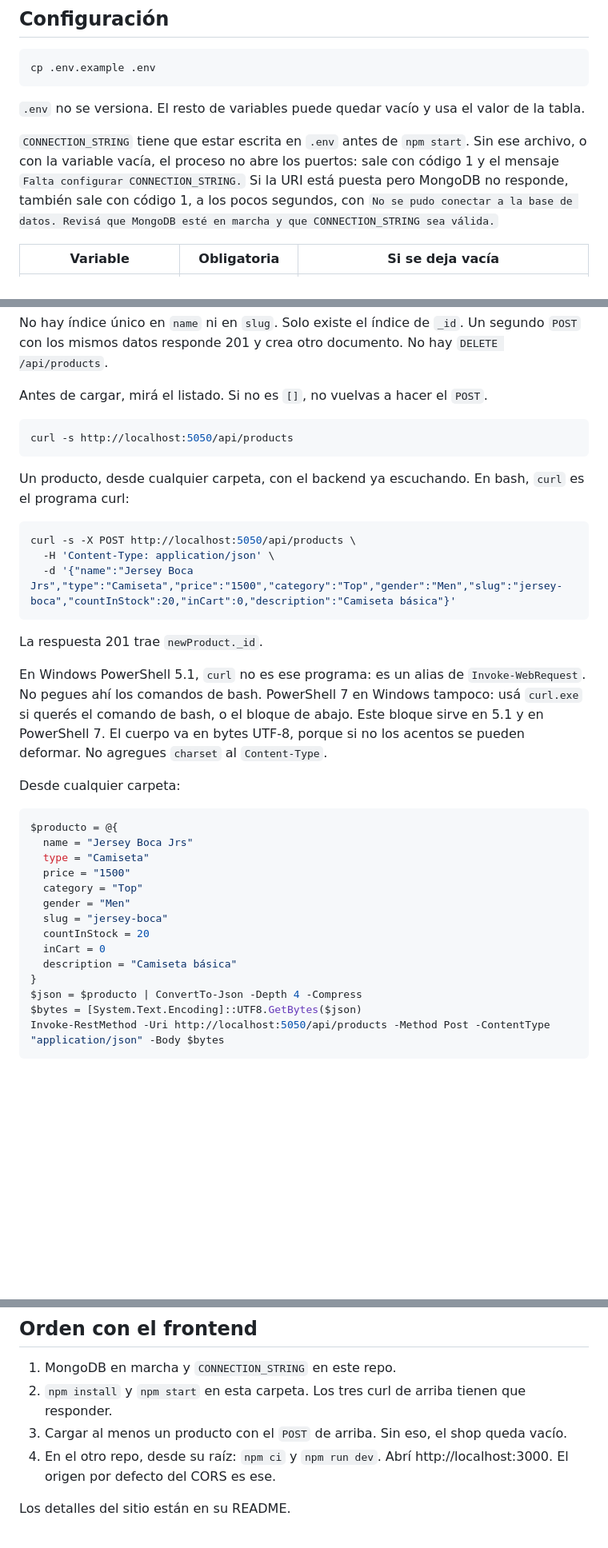
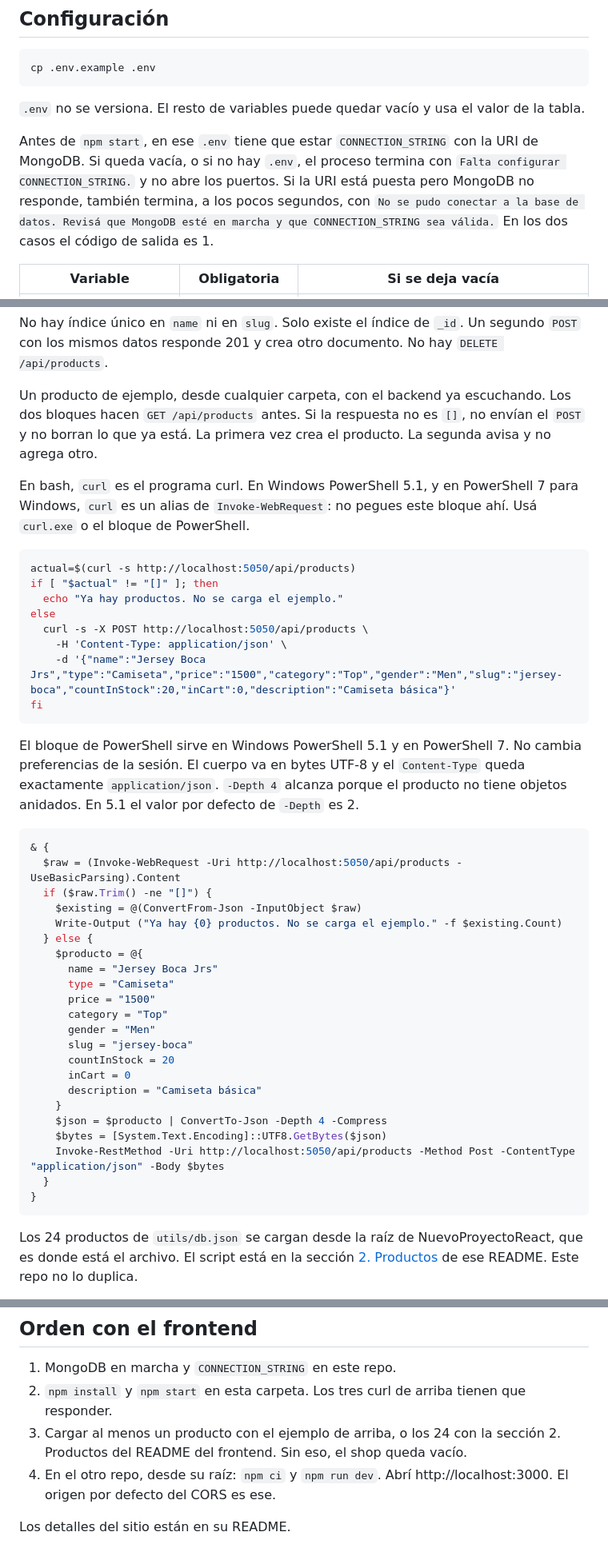
Before and after one commit to simondelasheras/ProyectoBackendServer, a Markdown page: README.md, 3 parts joined by grey strips. Shown at 80% size. Rendered like a GitHub page; blank space fills up the shorter version.

Commit message:
Deja el ejemplo de un producto sin cerrar la consola
Co-authored-by: Simón de Las Heras <simondelasheras@users.noreply.github.com>

````diff
--- a/README.md
+++ b/README.md
@@ -28,7 +28,7 @@ cp .env.example .env
 
 `.env` no se versiona. El resto de variables puede quedar vacío y usa el valor de la tabla.
 
-`CONNECTION_STRING` tiene que estar escrita en `.env` antes de `npm start`. Sin ese archivo, o con la variable vacía, el proceso no abre los puertos: sale con código 1 y el mensaje `Falta configurar CONNECTION_STRING.` Si la URI está puesta pero MongoDB no responde, también sale con código 1, a los pocos segundos, con `No se pudo conectar a la base de datos. Revisá que MongoDB esté en marcha y que CONNECTION_STRING sea válida.`
+Antes de `npm start`, en ese `.env` tiene que estar `CONNECTION_STRING` con la URI de MongoDB. Si queda vacía, o si no hay `.env`, el proceso termina con `Falta configurar CONNECTION_STRING.` y no abre los puertos. Si la URI está puesta pero MongoDB no responde, también termina, a los pocos segundos, con `No se pudo conectar a la base de datos. Revisá que MongoDB esté en marcha y que CONNECTION_STRING sea válida.` En los dos casos el código de salida es 1.
 
 | Variable | Obligatoria | Si se deja vacía |
 | --- | --- | --- |
@@ -64,40 +64,47 @@ El frontend solo muestra `gender` `Men` o `Women` y `category` `Top`, `Bottom` o
 
 No hay índice único en `name` ni en `slug`. Solo existe el índice de `_id`. Un segundo `POST` con los mismos datos responde 201 y crea otro documento. No hay `DELETE /api/products`.
 
-Antes de cargar, mirá el listado. Si no es `[]`, no vuelvas a hacer el `POST`.
+Un producto de ejemplo, desde cualquier carpeta, con el backend ya escuchando. Los dos bloques hacen `GET /api/products` antes. Si la respuesta no es `[]`, no envían el `POST` y no borran lo que ya está. La primera vez crea el producto. La segunda avisa y no agrega otro.
+
+En bash, `curl` es el programa curl. En Windows PowerShell 5.1, y en PowerShell 7 para Windows, `curl` es un alias de `Invoke-WebRequest`: no pegues este bloque ahí. Usá `curl.exe` o el bloque de PowerShell.
 
 ```bash
-curl -s http://localhost:5050/api/products
+actual=$(curl -s http://localhost:5050/api/products)
+if [ "$actual" != "[]" ]; then
+  echo "Ya hay productos. No se carga el ejemplo."
+else
+  curl -s -X POST http://localhost:5050/api/products \
+    -H 'Content-Type: application/json' \
+    -d '{"name":"Jersey Boca Jrs","type":"Camiseta","price":"1500","category":"Top","gender":"Men","slug":"jersey-boca","countInStock":20,"inCart":0,"description":"Camiseta básica"}'
+fi
 ```
 
-Un producto, desde cualquier carpeta, con el backend ya escuchando. En bash, `curl` es el programa curl:
+El bloque de PowerShell sirve en Windows PowerShell 5.1 y en PowerShell 7. No cambia preferencias de la sesión. El cuerpo va en bytes UTF-8 y el `Content-Type` queda exactamente `application/json`. `-Depth 4` alcanza porque el producto no tiene objetos anidados. En 5.1 el valor por defecto de `-Depth` es 2.
 
-```bash
-curl -s -X POST http://localhost:5050/api/products \
-  -H 'Content-Type: application/json' \
-  -d '{"name":"Jersey Boca Jrs","type":"Camiseta","price":"1500","category":"Top","gender":"Men","slug":"jersey-boca","countInStock":20,"inCart":0,"description":"Camiseta básica"}'
+```powershell
+& {
+  $raw = (Invoke-WebRequest -Uri http://localhost:5050/api/products -UseBasicParsing).Content
+  if ($raw.Trim() -ne "[]") {
+    $existing = @(ConvertFrom-Json -InputObject $raw)
+    Write-Output ("Ya hay {0} productos. No se carga el ejemplo." -f $existing.Count)
+  } else {
+    $producto = @{
+      name = "Jersey Boca Jrs"
+      type = "Camiseta"
+      price = "1500"
+      category = "Top"
+      gender = "Men"
+      slug = "jersey-boca"
+      countInStock = 20
+      inCart = 0
+      description = "Camiseta básica"
+    }
+    $json = $producto | ConvertTo-Json -Depth 4 -Compress
+    $bytes = [System.Text.Encoding]::UTF8.GetBytes($json)
+    Invoke-RestMethod -Uri http://localhost:5050/api/products -Method Post -ContentType "application/json" -Body $bytes
+  }
+}
 ```
 
-La respuesta 201 trae `newProduct._id`.
+Los 24 productos de `utils/db.json` se cargan desde la raíz de NuevoProyectoReact, que es donde está el archivo. El script está en la sección [2. Productos](https://github.com/simondelasheras/NuevoProyectoReact/blob/cursor/docs-instalacion-2a8c/README.md#2-productos) de ese README. Este repo no lo duplica.
 
-En Windows PowerShell 5.1, `curl` no es ese programa: es un alias de `Invoke-WebRequest`. No pegues ahí los comandos de bash. PowerShell 7 en Windows tampoco: usá `curl.exe` si querés el comando de bash, o el bloque de abajo. Este bloque sirve en 5.1 y en PowerShell 7. El cuerpo va en bytes UTF-8, porque si no los acentos se pueden deformar. No agregues `charset` al `Content-Type`.
-
-Desde cualquier carpeta:
-
-```powershell
-$producto = @{
-  name = "Jersey Boca Jrs"
-  type = "Camiseta"
-  price = "1500"
-  category = "Top"
-  gender = "Men"
-  slug = "jersey-boca"
-  countInStock = 20
-  inCart = 0
-  description = "Camiseta básica"
-}
-$json = $producto | ConvertTo-Json -Depth 4 -Compress
-$bytes = [System.Text.Encoding]::UTF8.GetBytes($json)
-Invoke-RestMethod -Uri http://localhost:5050/api/products -Method Post -ContentType "application/json" -Body $bytes
-```
-
@@ -211,7 +184,7 @@ curl -s -X PATCH http://localhost:5050/api/products/ID \
 
 1. MongoDB en marcha y `CONNECTION_STRING` en este repo.
 2. `npm install` y `npm start` en esta carpeta. Los tres curl de arriba tienen que responder.
-3. Cargar al menos un producto con el `POST` de arriba. Sin eso, el shop queda vacío.
+3. Cargar al menos un producto con el ejemplo de arriba, o los 24 con la sección 2. Productos del README del frontend. Sin eso, el shop queda vacío.
 4. En el otro repo, desde su raíz: `npm ci` y `npm run dev`. Abrí http://localhost:3000. El origen por defecto del CORS es ese.
 
 Los detalles del sitio están en su README.
````
Also changed, not shown: other parts of README.md (+1 -35 lines).
